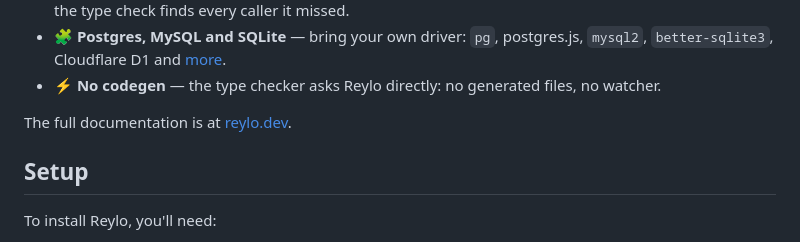
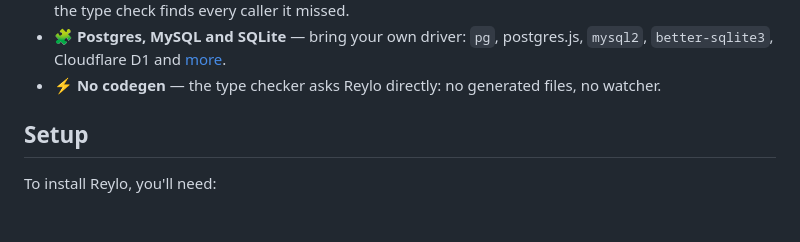
Before and after one commit to ayden94/reylo, a Markdown page: README.md, the part around one of its changes. Drawn GitHub-style; blank space fills up the shorter version.

```diff
--- a/README.md
+++ b/README.md
@@ -36,8 +42,6 @@ Reylo is the perfect option for the agent era:
 - 🤖 **Agent-friendly** — each fact lives in one place, so an agent cannot leave a stale type behind, and the type check finds every caller it missed.
 - 🧩 **Postgres, MySQL and SQLite** — bring your own driver: `pg`, postgres.js, `mysql2`, `better-sqlite3`, Cloudflare D1 and [more](#supported-drivers).
 - ⚡ **No codegen** — the type checker asks Reylo directly: no generated files, no watcher.
-
-The full documentation is at [reylo.dev](https://reylo.dev).
 
 ## Setup
 
```
Also changed, not shown: other parts of README.md (+6 -0 lines).
